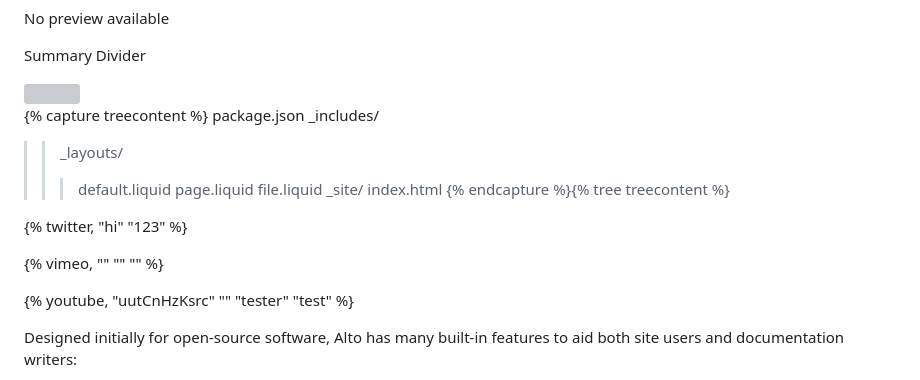
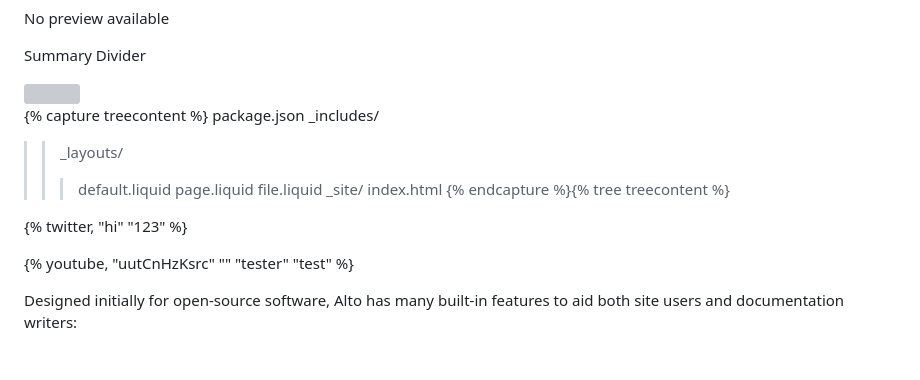
Before and after one commit to CloudCannon/alto-eleventy-template, a Markdown page: src/pages/index.md, the part around the change. Drawn GitHub-style; blank space fills up the shorter version; grey boxes are pictures that could not be loaded.

Commit message:
Updated 1 file via CloudCannon.

```diff
--- a/src/pages/index.md
+++ b/src/pages/index.md
@@ -50,12 +50,6 @@ console.log("Hello World!")
 
 
 
-
-
-
-
-
-
 {% capture treecontent %}
 package.json
 _includes/
@@ -70,8 +64,6 @@ _site/
 
 
 {% twitter, "hi" "123" %}
-
-{% vimeo, "" "" "" %}
 
 {% youtube, "uutCnHzKsrc" "" "tester" "test" %}
 
```
